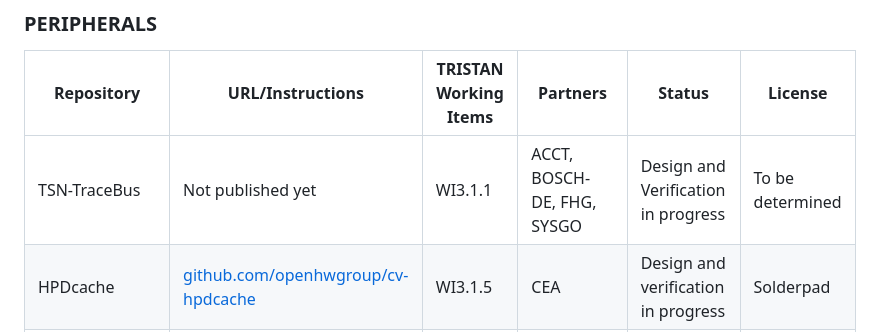
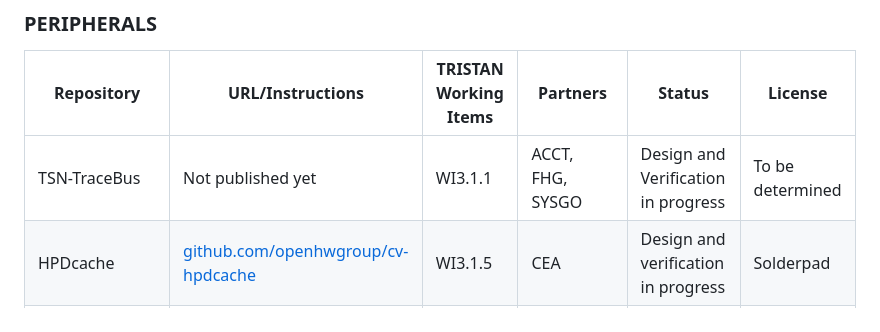
Before and after one commit to openhwgroup/tristan-isolde-unified-access-page, a Markdown page: README.md, the part around the change. GitHub-like rendering.

Commit message:
Update README.md (#23)
removed partner in WI3.1.1

```diff
--- a/README.md
+++ b/README.md
@@ -35,7 +35,7 @@ Riviera: RISC-V ISA Extensions for NFC Applications | To Be Done | WI2.5.1 | NXP
 
 Repository | URL/Instructions | TRISTAN Working Items | Partners                    | Status                      | License   |
 ---------- | ---------------- | --------------------- | --------------------------- | --------------------------- | --------- |
-TSN-TraceBus | Not published yet | WI3.1.1| ACCT, BOSCH-DE, FHG, SYSGO| Design and Verification in progress | To be determined |
+TSN-TraceBus | Not published yet | WI3.1.1| ACCT, FHG, SYSGO| Design and Verification in progress | To be determined |
 HPDcache   | [github.com/openhwgroup/cv-hpdcache](https://github.com/openhwgroup/cv-hpdcache) | WI3.1.5 | CEA | Design and verification in progress | Solderpad |
 CLIC       | [clic](https://github.com/pulp-platform/clic) | WI3.1.7 | ETH | Design and Verification in progress | Apache-2.0 |
 AXI LLC    | [AXI-LLC](https://github.com/pulp-platform/axi_llc) | WI3.1.5 | ETH | Design and Verification in progress | Solderpad |
```
